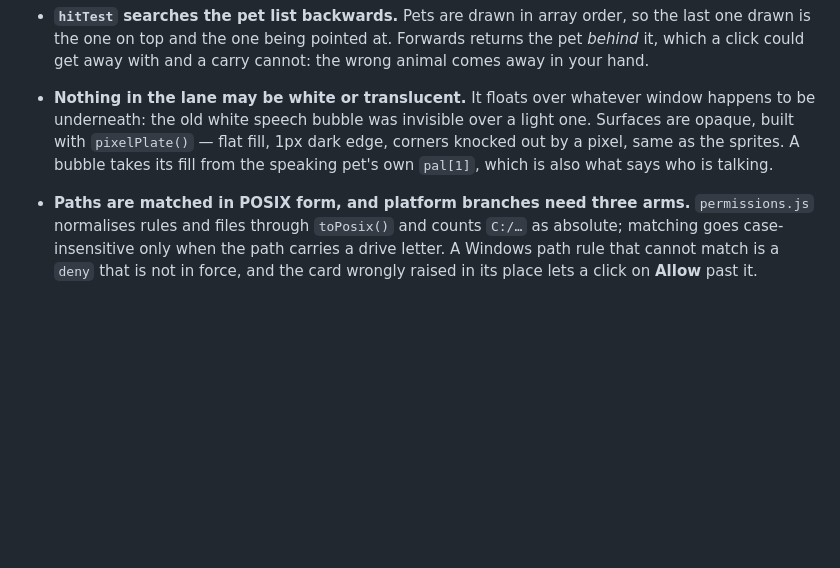
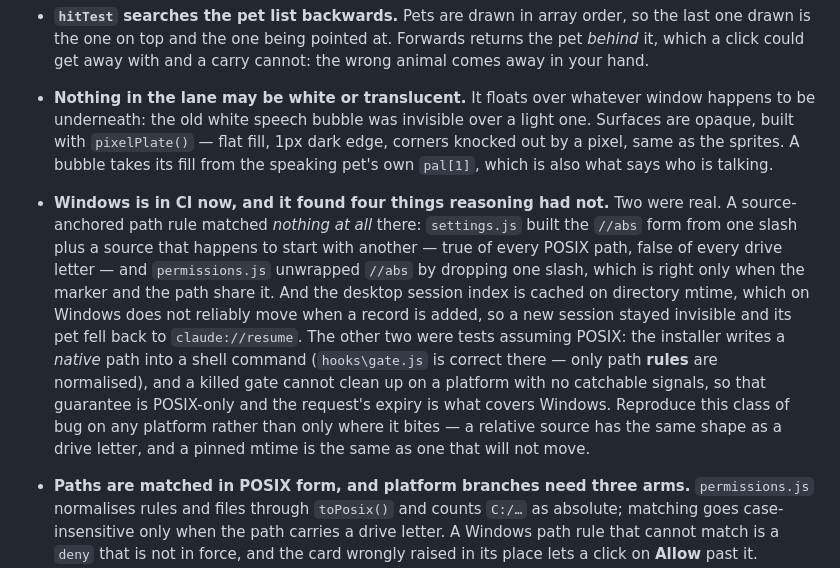
Before and after one commit to tisu19021997/strays, a Markdown page: CLAUDE.md, the part around the change. Rendered like a GitHub page; blank space fills up the shorter version.

```diff
--- a/CLAUDE.md
+++ b/CLAUDE.md
@@ -141,6 +141,22 @@ The most common request. A pet is JSON: `{ name, speed, phrases, palette, grids
   takes its fill from the speaking pet's own `pal[1]`, which is also what says
   who is talking.
 
+- **Windows is in CI now, and it found four things reasoning had not.** Two were
+  real. A source-anchored path rule matched *nothing at all* there: `settings.js`
+  built the `//abs` form from one slash plus a source that happens to start with
+  another — true of every POSIX path, false of every drive letter — and
+  `permissions.js` unwrapped `//abs` by dropping one slash, which is right only
+  when the marker and the path share it. And the desktop session index is cached
+  on directory mtime, which on Windows does not reliably move when a record is
+  added, so a new session stayed invisible and its pet fell back to
+  `claude://resume`. The other two were tests assuming POSIX: the installer
+  writes a *native* path into a shell command (`hooks\gate.js` is correct there —
+  only path **rules** are normalised), and a killed gate cannot clean up on a
+  platform with no catchable signals, so that guarantee is POSIX-only and the
+  request's expiry is what covers Windows. Reproduce this class of bug on any
+  platform rather than only where it bites — a relative source has the same shape
+  as a drive letter, and a pinned mtime is the same as one that will not move.
+
 - **Paths are matched in POSIX form, and platform branches need three arms.**
   `permissions.js` normalises rules and files through `toPosix()` and counts
   `C:/…` as absolute; matching goes case-insensitive only when the path carries a
```
Also changed, not shown: README.md (+6 -5 lines), docs/development.md (+32 -0 lines).
